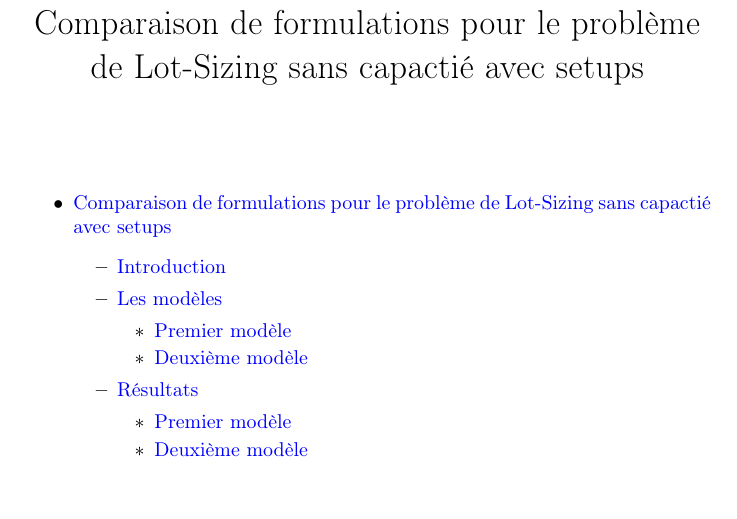
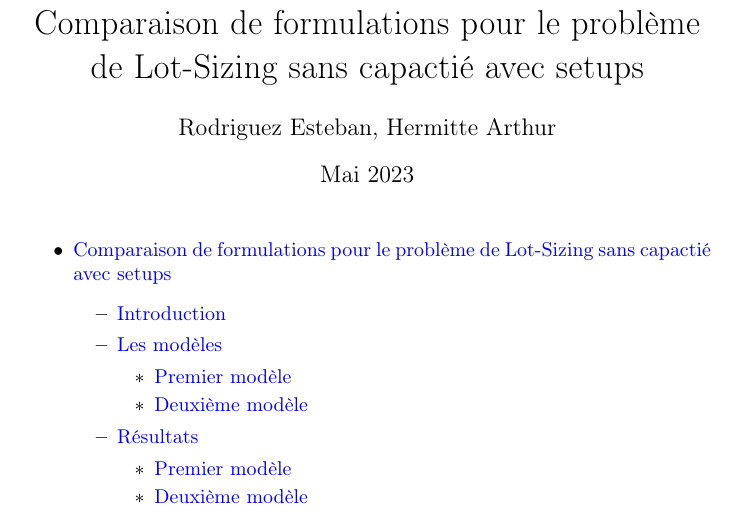
Before and after one commit to Z3ZEL/recherche-operationnelle-2023, a LaTeX document (rapport/rapport.tex): part of page 1 of 7, cut so that both start at the same text, the shorter picture padded with empty space. Compiled offline with pdfLaTeX.

Commit message:
rapport final

```diff
--- a/rapport/rapport.tex
+++ b/rapport/rapport.tex
@@ -16,12 +16,18 @@
 
 \title{Comparaison de formulations pour le problème de Lot-Sizing sans capactié avec setups}
 
-\author{}
-\date{}
+\author{Rodriguez Esteban, Hermitte Arthur}
+\date{Mai 2023}
+
 
 
 \begin{document}
 \maketitle
+\makeatletter
+\let\mytitle\@title
+\let\myauthor\@author
+\let\mydate\@date
+\makeatother
 \begin{itemize}
   \item \href{#comparaison-de-formulations-pour-le-probl%C3%A8me-de-lot-sizing-sans-capacti%C3%A9-avec-setups}{Comparaison de formulations pour le problème de Lot-Sizing sans capactié avec setups}
   \begin{itemize}
```
